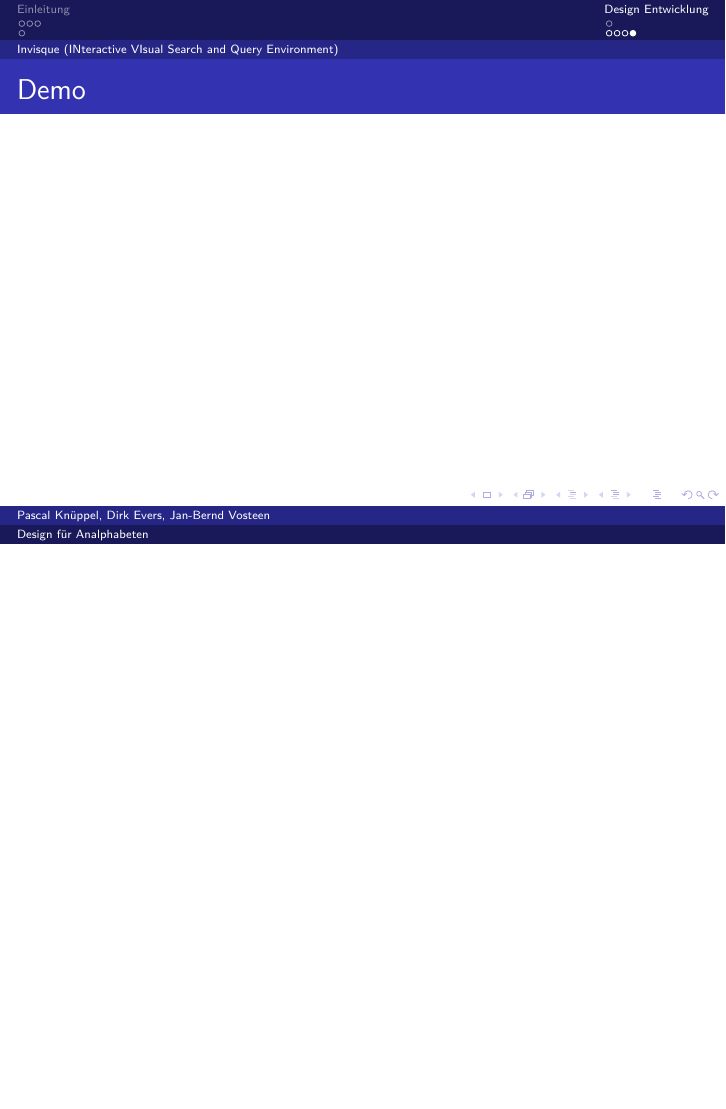
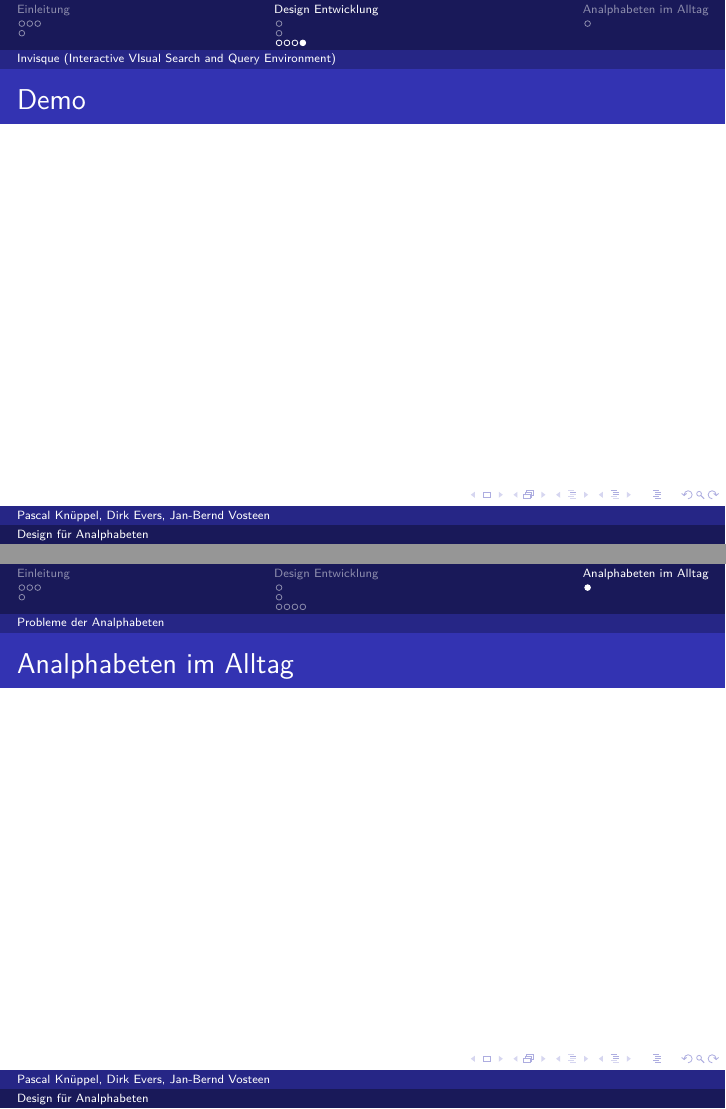
Before and after one commit to luciusdan/dfa-alpha, LaTeX slides (praesentation/referat.tex, which reads praesentation/Slides/Analphabeten_im_Alltag/Analphabeten_im_Alltag.tex, praesentation/Slides/Analphabeten_im_Alltag/Daten/Aengste.tex, praesentation/Slides/Design_Entwicklung/Daten/invisque.tex): page 12 of 13 before the commit and pages 12 and 13 of 14 after it, the two joined at a grey line, the shorter picture padded with empty space. The pictures show the PDF file praesentation/referat.pdf that the author committed with the source.

Commit message:
das ganze nochmal etwas neusortiert, damit es nochmal bersichtlicher ist

```diff
--- /dev/null
+++ b/praesentation/Slides/Analphabeten_im_Alltag/Analphabeten_im_Alltag.tex
@@ -0,0 +1,5 @@
+\section{Analphabeten im Alltag}
+
+	\subsection{Probleme der Analphabeten}
+
+	\input{Slides/Analphabeten_im_Alltag/Daten/Aengste.tex}
--- /dev/null
+++ b/praesentation/Slides/Analphabeten_im_Alltag/Daten/Aengste.tex
@@ -0,0 +1,6 @@
+
+
+\frame{\frametitle{Analphabeten im Alltag}
+
+
+ }
--- a/praesentation/Slides/Design_Entwicklung/Daten/invisque.tex
+++ b/praesentation/Slides/Design_Entwicklung/Daten/invisque.tex
@@ -1,4 +1,3 @@
-\subsection{Invisque (INteractive VIsual Search and Query Environment)}
 
 \frame{\frametitle{Was ist Invisque?}
 
--- a/praesentation/Slides/Design_Entwicklung/Design_Entwicklung.tex
+++ b/praesentation/Slides/Design_Entwicklung/Design_Entwicklung.tex
@@ -5,0 +8,4 @@
+		\input{Slides/Design_Entwicklung/Daten/einfache_sprache.tex}
+
+	\subsection{Invisque (Interactive VIsual Search and Query Environment)}
+		\input{Slides/Design_Entwicklung/Daten/invisque.tex}
```
Also changed, not shown: praesentation/Quellenliste/Quellenliste.txt (+2 -0 lines), praesentation/Slides/Design_Entwicklung/Daten/einfache_sprache.tex (+0 -2 lines), praesentation/Slides/Einleitung/Daten/Was_ist_Analphabetismus.tex (+0 -2 lines), praesentation/Slides/Einleitung/Daten/Zielgruppe.tex (+0 -2 lines), praesentation/Slides/Einleitung/Einleitung.tex (+6 -4 lines), praesentation/referat.tex (+2 -0 lines), praesentation/referat.pdf, praesentation/Slides/Design_Entwicklung/Design_Entwicklung.tex (8 more changed lines).
